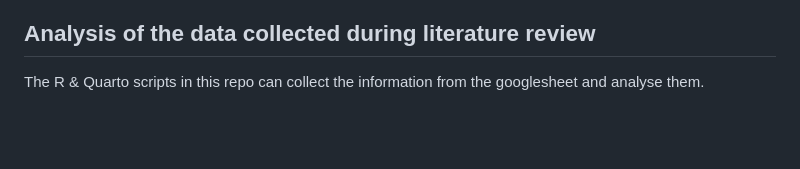
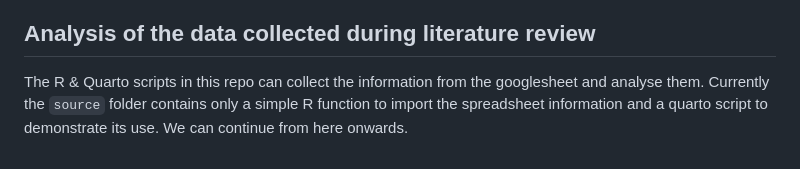
Before and after one commit to soilharmony/wp1-literature-review, a Markdown page: README.md, the part around the change. GitHub-like rendering; blank space fills up the shorter version.

```diff
--- a/README.md
+++ b/README.md
@@ -42,4 +42,4 @@ This github repo organizes the data collection for the literature review and sub
 
 ## Analysis of the data collected during literature review
 
-The R & Quarto scripts in this repo can collect the information from the googlesheet and analyse them.
+The R & Quarto scripts in this repo can collect the information from the googlesheet and analyse them. Currently the `source` folder contains only a simple R function to import the spreadsheet information and a quarto script to demonstrate its use. We can continue from here onwards.
```
